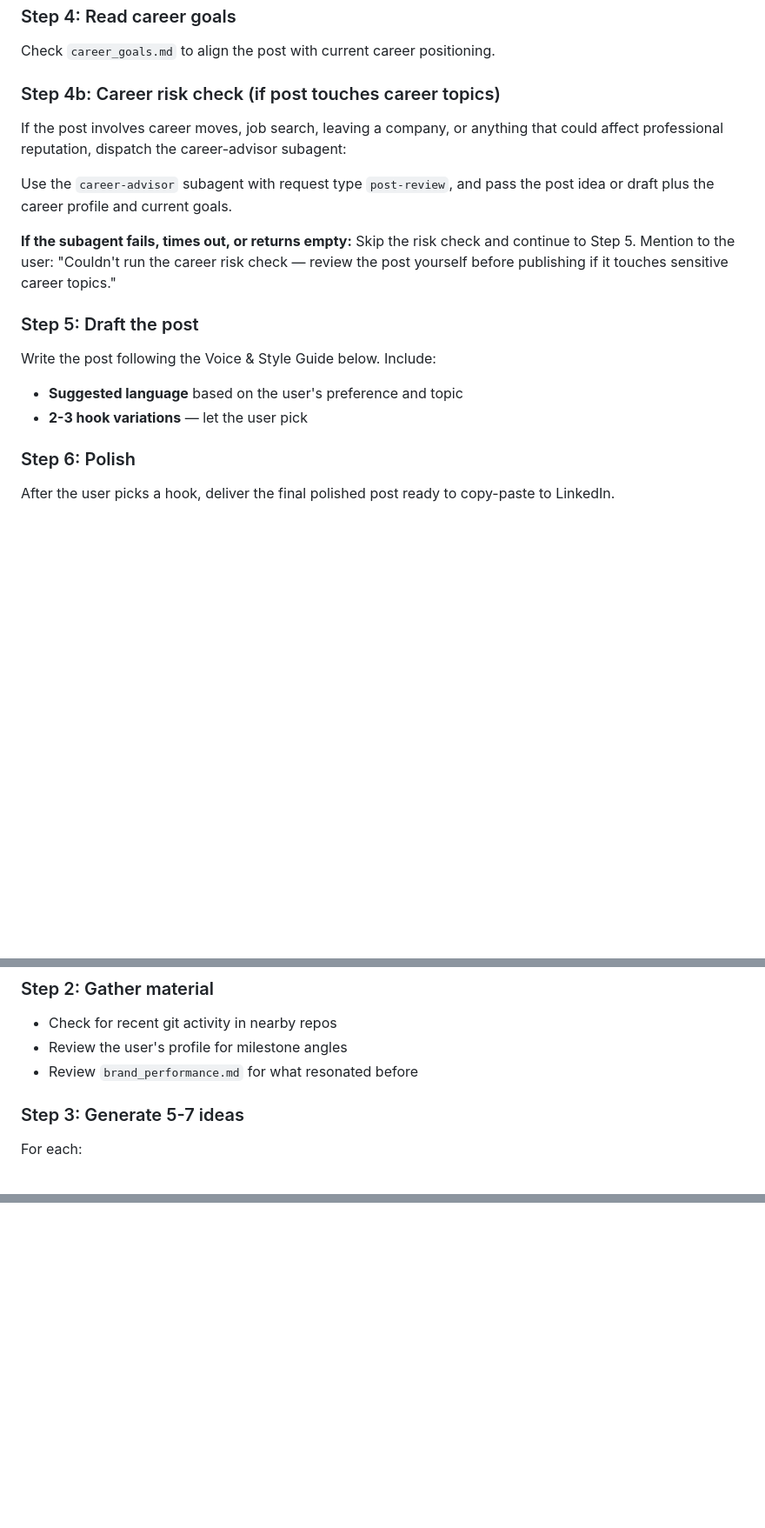
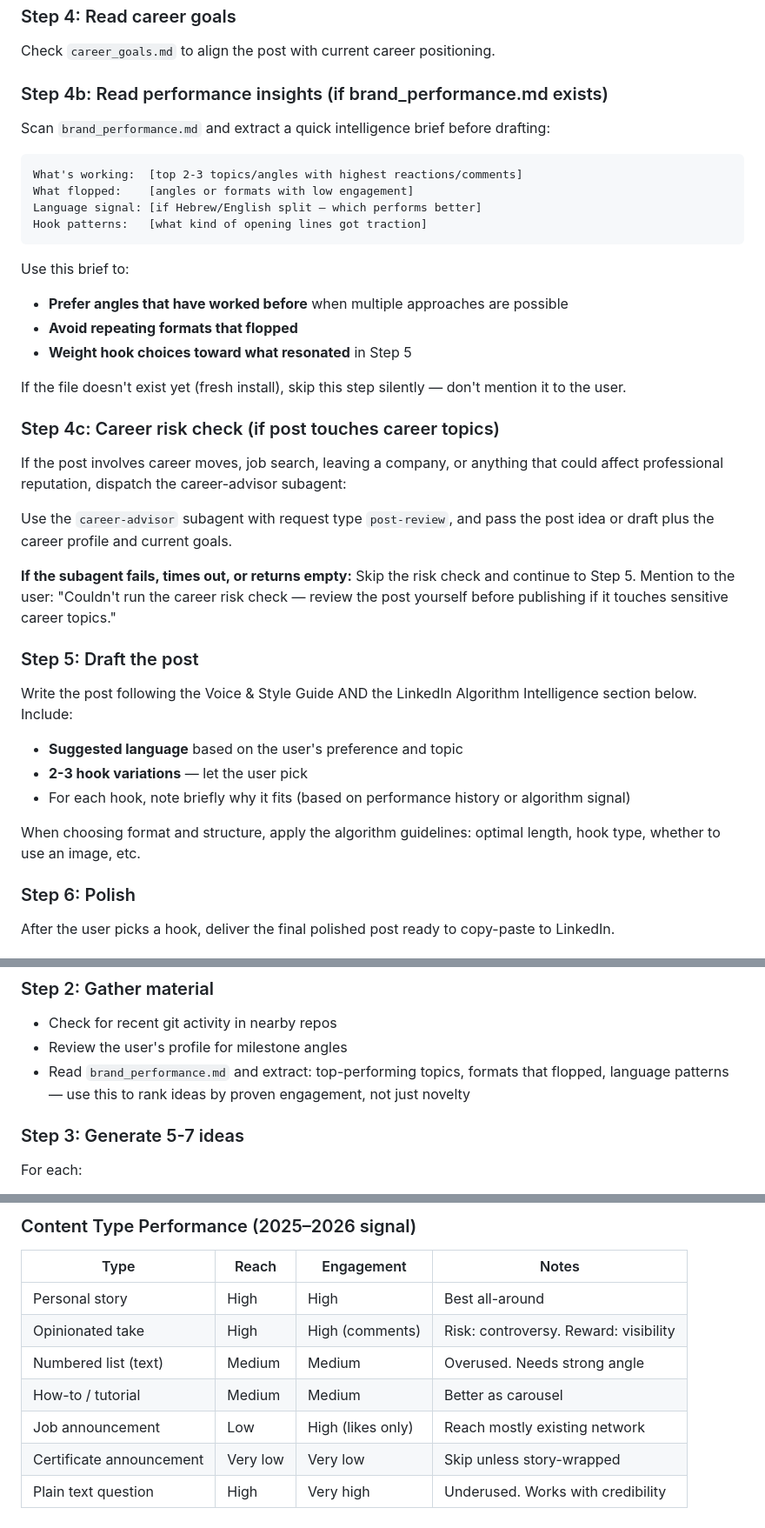
Before and after one commit to asaferdman23/career-brand-plugin, a Markdown page: skills/brand/SKILL.md, 3 parts joined by grey strips. Shown at 87% size. GitHub-like rendering; blank space fills up the shorter version.

````diff
--- a/skills/brand/SKILL.md
+++ b/skills/brand/SKILL.md
@@ -141,7 +142,24 @@ Use this to add authentic technical details to the story.
 ### Step 4: Read career goals
 Check `career_goals.md` to align the post with current career positioning.
 
-### Step 4b: Career risk check (if post touches career topics)
+### Step 4b: Read performance insights (if brand_performance.md exists)
+Scan `brand_performance.md` and extract a quick intelligence brief before drafting:
+
+```
+What's working:  [top 2-3 topics/angles with highest reactions/comments]
+What flopped:    [angles or formats with low engagement]
+Language signal: [if Hebrew/English split — which performs better]
+Hook patterns:   [what kind of opening lines got traction]
+```
+
+Use this brief to:
+- **Prefer angles that have worked before** when multiple approaches are possible
+- **Avoid repeating formats that flopped**
+- **Weight hook choices toward what resonated** in Step 5
+
+If the file doesn't exist yet (fresh install), skip this step silently — don't mention it to the user.
+
+### Step 4c: Career risk check (if post touches career topics)
 If the post involves career moves, job search, leaving a company, or anything that could affect professional reputation, dispatch the career-advisor subagent:
 
 Use the `career-advisor` subagent with request type `post-review`, and pass the post idea or draft plus the career profile and current goals.
@@ -149,9 +167,12 @@ Use the `career-advisor` subagent with request type `post-review`, and pass the
 **If the subagent fails, times out, or returns empty:** Skip the risk check and continue to Step 5. Mention to the user: "Couldn't run the career risk check — review the post yourself before publishing if it touches sensitive career topics."
 
 ### Step 5: Draft the post
-Write the post following the Voice & Style Guide below. Include:
+Write the post following the Voice & Style Guide AND the LinkedIn Algorithm Intelligence section below. Include:
 - **Suggested language** based on the user's preference and topic
 - **2-3 hook variations** — let the user pick
+- For each hook, note briefly why it fits (based on performance history or algorithm signal)
+
+When choosing format and structure, apply the algorithm guidelines: optimal length, hook type, whether to use an image, etc.
 
 ### Step 6: Polish
 After the user picks a hook, deliver the final polished post ready to copy-paste to LinkedIn.
@@ -209,7 +230,7 @@ If `brand_calendar.md` exists with upcoming posts, surface them first.
 ### Step 2: Gather material
 - Check for recent git activity in nearby repos
 - Review the user's profile for milestone angles
-- Review `brand_performance.md` for what resonated before
+- Read `brand_performance.md` and extract: top-performing topics, formats that flopped, language patterns — use this to rank ideas by proven engagement, not just novelty
 
 ### Step 3: Generate 5-7 ideas
 For each:
@@ -349,0 +419,10 @@ Reflection or Question (end) — leave them thinking, invite engagement
+### Content Type Performance (2025–2026 signal)
+| Type | Reach | Engagement | Notes |
+|------|-------|------------|-------|
+| Personal story | High | High | Best all-around |
+| Opinionated take | High | High (comments) | Risk: controversy. Reward: visibility |
+| Numbered list (text) | Medium | Medium | Overused. Needs strong angle |
+| How-to / tutorial | Medium | Medium | Better as carousel |
+| Job announcement | Low | High (likes only) | Reach mostly existing network |
+| Certificate announcement | Very low | Very low | Skip unless story-wrapped |
+| Plain text question | High | Very high | Underused. Works with credibility |
````
Also changed, not shown: other parts of skills/brand/SKILL.md (+49 -0 lines), docs/v2-aggregate-signals-plan.md (added, +215 -0 lines), knowledge/linkedin_algorithm.md (added, +64 -0 lines).
